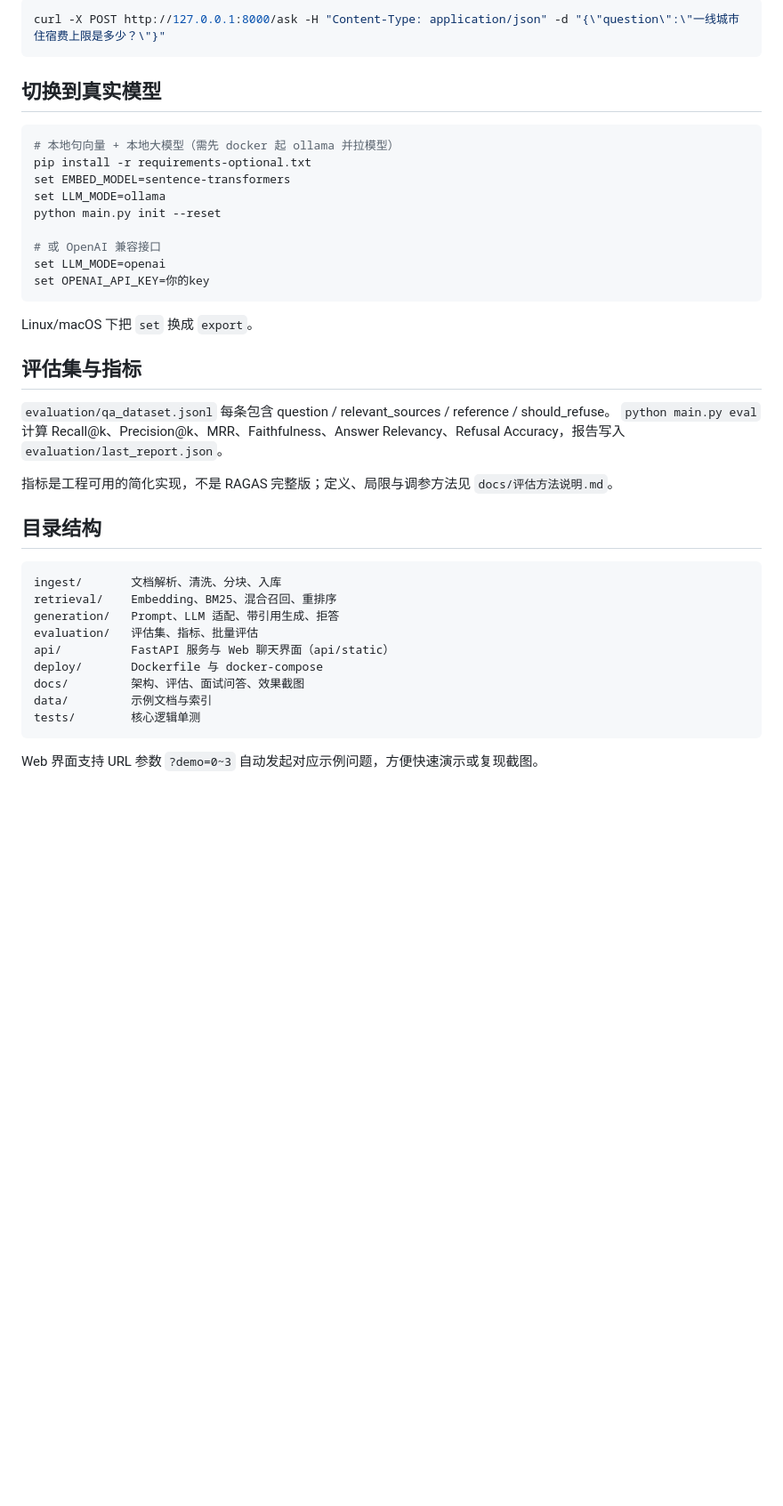
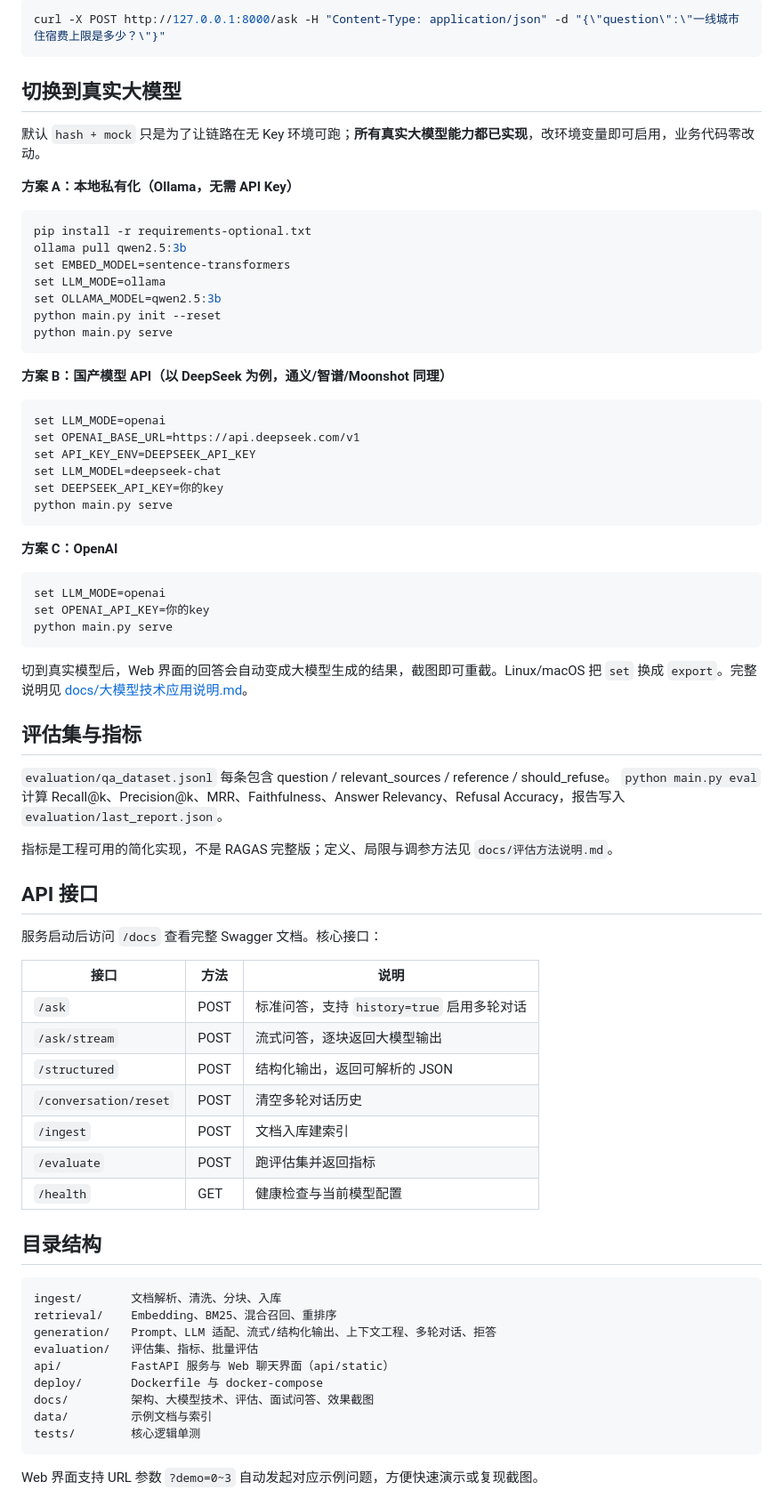
Before and after one commit to kingssou/rag-knowledge-assistant, a Markdown page: README.md, the part around one of its changes. Shown at 89% size. GitHub-like rendering; blank space fills up the shorter version.

````diff
--- a/README.md
+++ b/README.md
@@ -43,21 +45,42 @@ python main.py serve                 # 启动服务
 curl -X POST http://127.0.0.1:8000/ask -H "Content-Type: application/json" -d "{\"question\":\"一线城市住宿费上限是多少？\"}"
 ```
 
-## 切换到真实模型
+## 切换到真实大模型
+
+默认 `hash + mock` 只是为了让链路在无 Key 环境可跑；**所有真实大模型能力都已实现**，改环境变量即可启用，业务代码零改动。
+
+**方案 A：本地私有化（Ollama，无需 API Key）**
 
 ```bash
-# 本地句向量 + 本地大模型（需先 docker 起 ollama 并拉模型）
 pip install -r requirements-optional.txt
+ollama pull qwen2.5:3b
 set EMBED_MODEL=sentence-transformers
 set LLM_MODE=ollama
+set OLLAMA_MODEL=qwen2.5:3b
 python main.py init --reset
+python main.py serve
+```
 
-# 或 OpenAI 兼容接口
+**方案 B：国产模型 API（以 DeepSeek 为例，通义/智谱/Moonshot 同理）**
+
+```bash
+set LLM_MODE=openai
+set OPENAI_BASE_URL=https://api.deepseek.com/v1
+set API_KEY_ENV=DEEPSEEK_API_KEY
+set LLM_MODEL=deepseek-chat
+set DEEPSEEK_API_KEY=你的key
+python main.py serve
+```
+
+**方案 C：OpenAI**
+
+```bash
 set LLM_MODE=openai
 set OPENAI_API_KEY=你的key
+python main.py serve
 ```
 
-Linux/macOS 下把 `set` 换成 `export`。
+切到真实模型后，Web 界面的回答会自动变成大模型生成的结果，截图即可重截。Linux/macOS 把 `set` 换成 `export`。完整说明见 [docs/大模型技术应用说明.md](docs/大模型技术应用说明.md)。
 
 ## 评估集与指标
 
@@ -66,16 +89,30 @@ Linux/macOS 下把 `set` 换成 `export`。
 
 指标是工程可用的简化实现，不是 RAGAS 完整版；定义、局限与调参方法见 `docs/评估方法说明.md`。
 
+## API 接口
+
+服务启动后访问 `/docs` 查看完整 Swagger 文档。核心接口：
+
+| 接口 | 方法 | 说明 |
+|---|---|---|
+| `/ask` | POST | 标准问答，支持 `history=true` 启用多轮对话 |
+| `/ask/stream` | POST | 流式问答，逐块返回大模型输出 |
+| `/structured` | POST | 结构化输出，返回可解析的 JSON |
+| `/conversation/reset` | POST | 清空多轮对话历史 |
+| `/ingest` | POST | 文档入库建索引 |
+| `/evaluate` | POST | 跑评估集并返回指标 |
+| `/health` | GET | 健康检查与当前模型配置 |
+
 ## 目录结构
 
 ```text
 ingest/       文档解析、清洗、分块、入库
 retrieval/    Embedding、BM25、混合召回、重排序
-generation/   Prompt、LLM 适配、带引用生成、拒答
+generation/   Prompt、LLM 适配、流式/结构化输出、上下文工程、多轮对话、拒答
 evaluation/   评估集、指标、批量评估
 api/          FastAPI 服务与 Web 聊天界面（api/static）
 deploy/       Dockerfile 与 docker-compose
-docs/         架构、评估、面试问答、效果截图
+docs/         架构、大模型技术、评估、面试问答、效果截图
 data/         示例文档与索引
 tests/        核心逻辑单测
 ```
````
Also changed, not shown: other parts of README.md (+4 -2 lines), docs/大模型技术应用说明.md (added, +115 -0 lines), docs/面试问答.md (+13 -1 lines), docs/screenshots/chat-home.png, docs/screenshots/chat-refuse.png, 6 other files.
